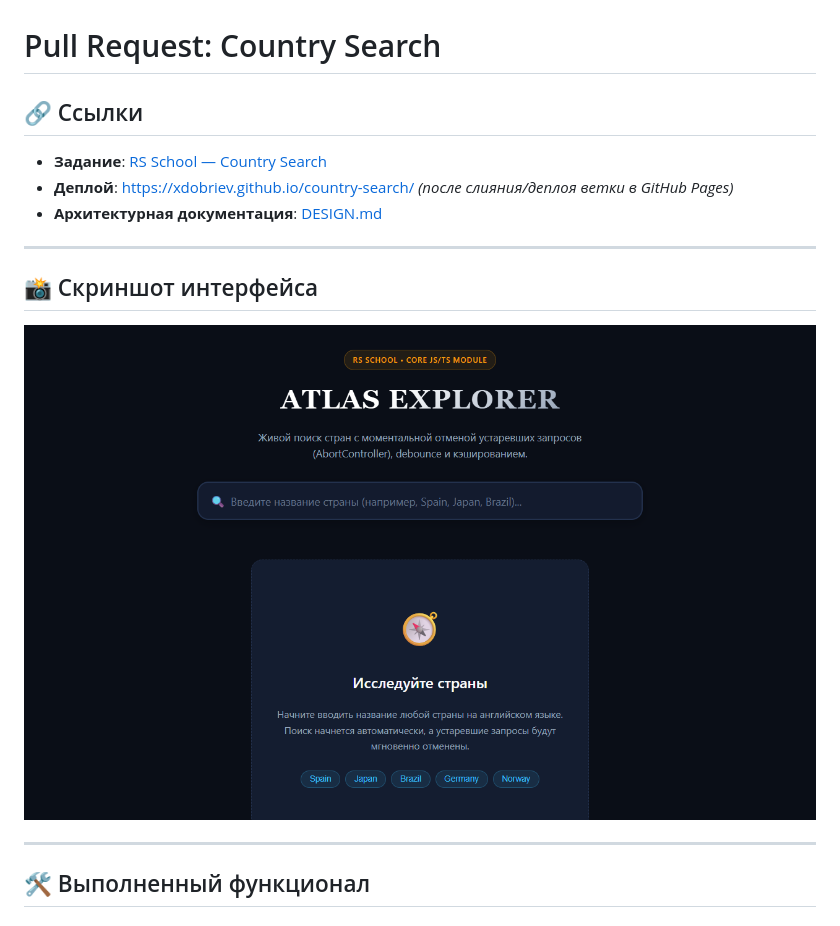
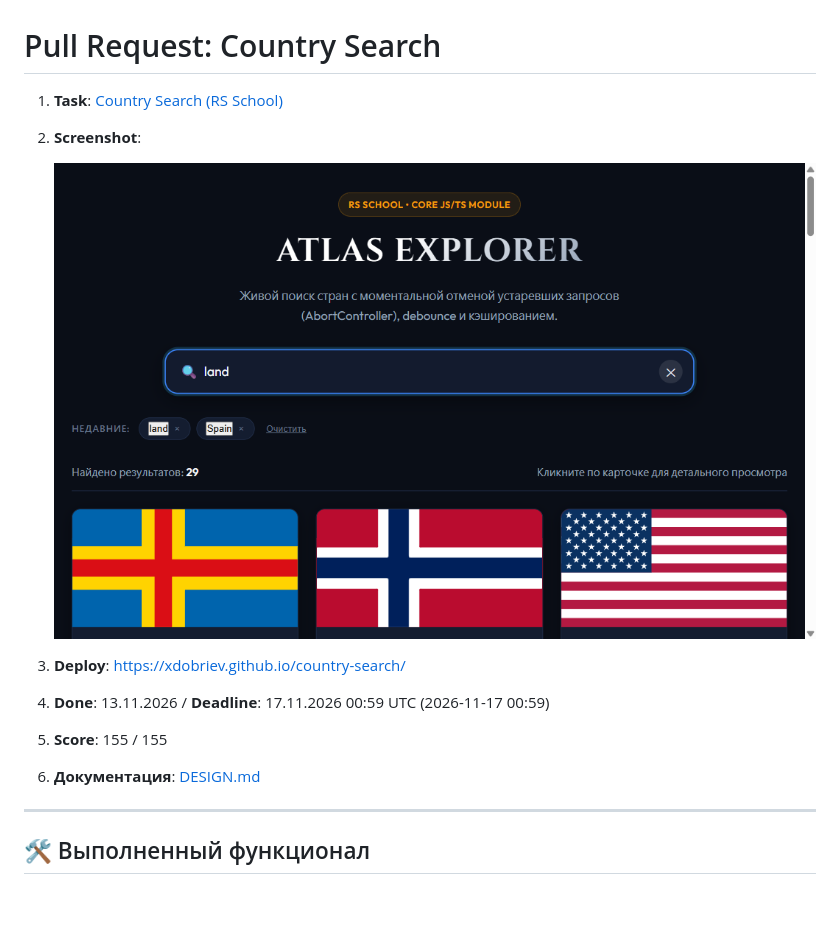
Before and after one commit to XDobriev/country-search, a Markdown page: PULL_REQUEST.md, the part around the change. Rendered like a GitHub page; pictures changed too: screenshot.png.

Commit message:
docs: update screenshot and add deadline to PR description

```diff
--- a/PULL_REQUEST.md
+++ b/PULL_REQUEST.md
@@ -1,16 +1,14 @@
 # Pull Request: Country Search
 
-## 🔗 Ссылки
+1. **Task**: [Country Search (RS School)](https://github.com/rolling-scopes-school/tasks/blob/master/fullstack-engineering/tasks/country-search/README.md)
+2. **Screenshot**:
 
-- **Задание**: [RS School — Country Search](https://github.com/rolling-scopes-school/tasks/blob/master/fullstack-engineering/tasks/country-search/README.md)
-- **Деплой**: [https://xdobriev.github.io/country-search/](https://xdobriev.github.io/country-search/) _(после слияния/деплоя ветки в GitHub Pages)_
-- **Архитектурная документация**: [DESIGN.md](./DESIGN.md)
+   ![Country Search screenshot](https://raw.githubusercontent.com/XDobriev/country-search/country-search/screenshot.png)
 
----
-
-## 📸 Скриншот интерфейса
-
-![Country Search Interface](https://raw.githubusercontent.com/XDobriev/country-search/country-search/screenshot.png)
+3. **Deploy**: [https://xdobriev.github.io/country-search/](https://xdobriev.github.io/country-search/)
+4. **Done**: 13.11.2026 / **Deadline**: 17.11.2026 00:59 UTC (2026-11-17 00:59)
+5. **Score**: 155 / 155
+6. **Документация**: [DESIGN.md](./DESIGN.md)
 
 ---
 
```
Also changed, not shown: 1 other file.
